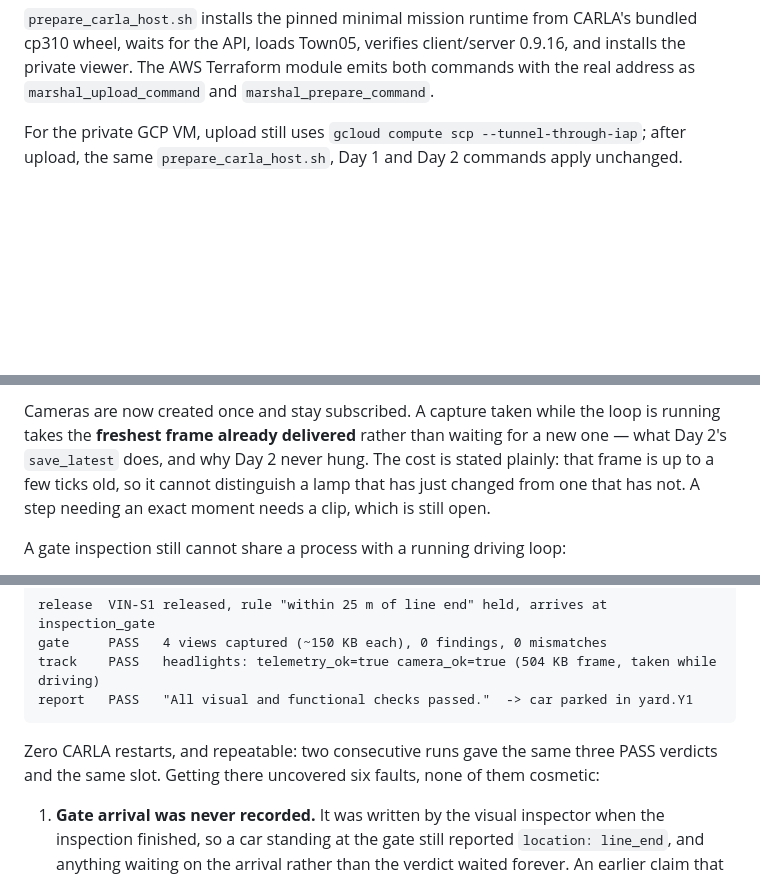
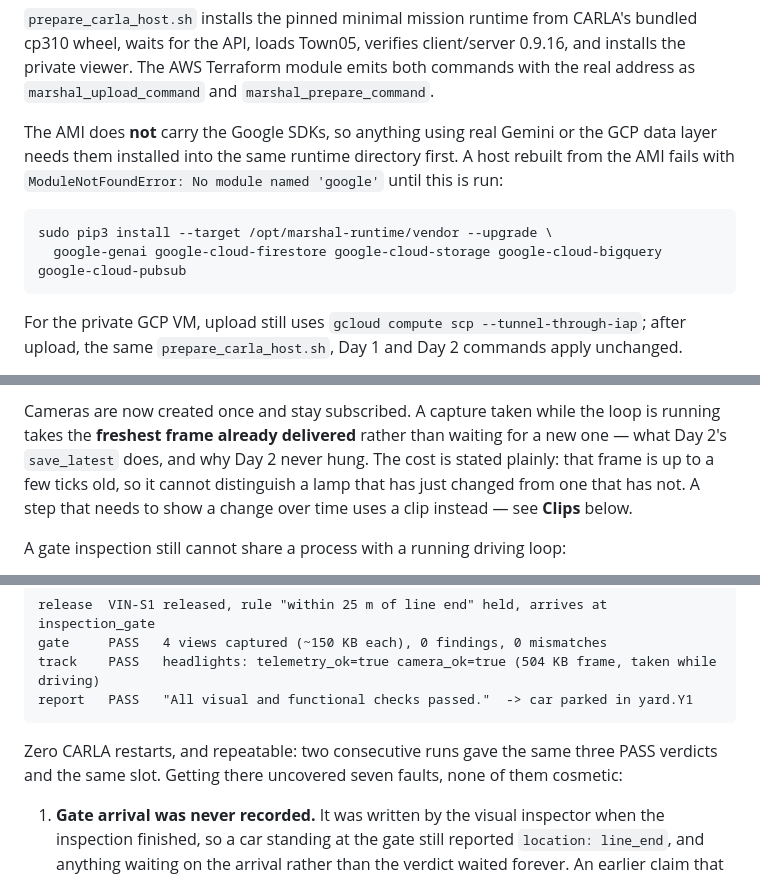
Before and after one commit to Reynxzz/marshal-ai, a Markdown page: README.md, 3 parts joined by grey strips. Rendered like a GitHub page; blank space fills up the shorter version.

````diff
--- a/README.md
+++ b/README.md
@@ -82,6 +82,15 @@ ssh -i ~/.ssh/carla-key.pem ubuntu@AWS_PUBLIC_IP \
 wheel, waits for the API, loads Town05, verifies client/server 0.9.16, and installs the private
 viewer. The AWS Terraform module emits both commands with the real address as
 `marshal_upload_command` and `marshal_prepare_command`.
+
+The AMI does **not** carry the Google SDKs, so anything using real Gemini or the GCP data layer
+needs them installed into the same runtime directory first. A host rebuilt from the AMI fails with
+`ModuleNotFoundError: No module named 'google'` until this is run:
+
+```
+sudo pip3 install --target /opt/marshal-runtime/vendor --upgrade \
+  google-genai google-cloud-firestore google-cloud-storage google-cloud-bigquery google-cloud-pubsub
+```
 
 For the private GCP VM, upload still uses `gcloud compute scp --tunnel-through-iap`; after upload,
 the same `prepare_carla_host.sh`, Day 1 and Day 2 commands apply unchanged.
@@ -456,8 +473,8 @@ server load, and it broke two flows:
 Cameras are now created once and stay subscribed. A capture taken while the loop is running takes
 the **freshest frame already delivered** rather than waiting for a new one — what Day 2's
 `save_latest` does, and why Day 2 never hung. The cost is stated plainly: that frame is up to a few
-ticks old, so it cannot distinguish a lamp that has just changed from one that has not. A step
-needing an exact moment needs a clip, which is still open.
+ticks old, so it cannot distinguish a lamp that has just changed from one that has not. A step that
+needs to show a change over time uses a clip instead — see **Clips** below.
 
 A gate inspection still cannot share a process with a running driving loop:
 
@@ -571,7 +588,7 @@ report   PASS   "All visual and functional checks passed."  -> car parked in yar
 ```
 
 Zero CARLA restarts, and repeatable: two consecutive runs gave the same three PASS verdicts and the
-same slot. Getting there uncovered six faults, none of them cosmetic:
+same slot. Getting there uncovered seven faults, none of them cosmetic:
 
 1. **Gate arrival was never recorded.** It was written by the visual inspector when the inspection
    finished, so a car standing at the gate still reported `location: line_end`, and anything waiting
````
Also changed, not shown: other parts of README.md (+38 -11 lines).
